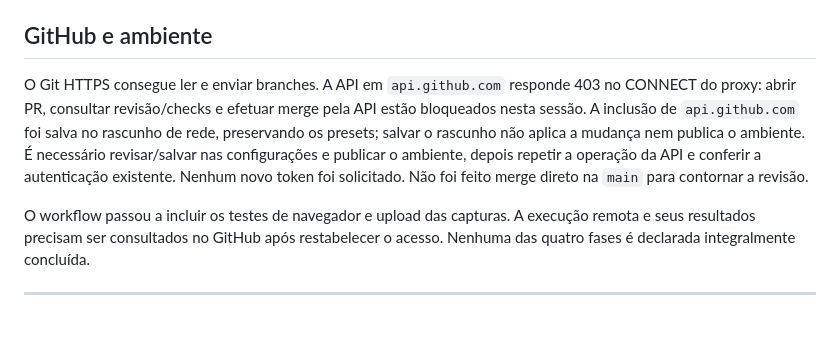
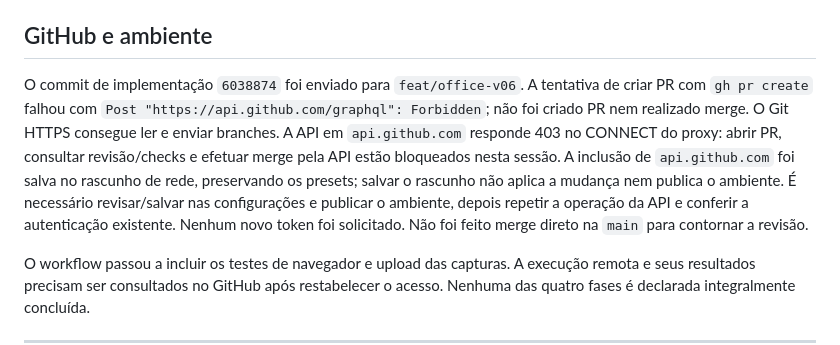
Before and after one commit to leohackin/vida-do-dev, a Markdown page: STATUS.md, the part around the change. Drawn GitHub-style; blank space fills up the shorter version.

Commit message:
docs: record validated branch and blocked PR creation

```diff
--- a/STATUS.md
+++ b/STATUS.md
@@ -27,7 +27,7 @@ Os antigos `test_page.py` e `test_sit.py` são scripts de diagnóstico/captura,
 
 ## GitHub e ambiente
 
-O Git HTTPS consegue ler e enviar branches. A API em `api.github.com` responde 403 no CONNECT do proxy: abrir PR, consultar revisão/checks e efetuar merge pela API estão bloqueados nesta sessão. A inclusão de `api.github.com` foi salva no rascunho de rede, preservando os presets; salvar o rascunho não aplica a mudança nem publica o ambiente. É necessário revisar/salvar nas configurações e publicar o ambiente, depois repetir a operação da API e conferir a autenticação existente. Nenhum novo token foi solicitado. Não foi feito merge direto na `main` para contornar a revisão.
+O commit de implementação `6038874` foi enviado para `feat/office-v06`. A tentativa de criar PR com `gh pr create` falhou com `Post "https://api.github.com/graphql": Forbidden`; não foi criado PR nem realizado merge. O Git HTTPS consegue ler e enviar branches. A API em `api.github.com` responde 403 no CONNECT do proxy: abrir PR, consultar revisão/checks e efetuar merge pela API estão bloqueados nesta sessão. A inclusão de `api.github.com` foi salva no rascunho de rede, preservando os presets; salvar o rascunho não aplica a mudança nem publica o ambiente. É necessário revisar/salvar nas configurações e publicar o ambiente, depois repetir a operação da API e conferir a autenticação existente. Nenhum novo token foi solicitado. Não foi feito merge direto na `main` para contornar a revisão.
 
 O workflow passou a incluir os testes de navegador e upload das capturas. A execução remota e seus resultados precisam ser consultados no GitHub após restabelecer o acesso. Nenhuma das quatro fases é declarada integralmente concluída.
 
```
